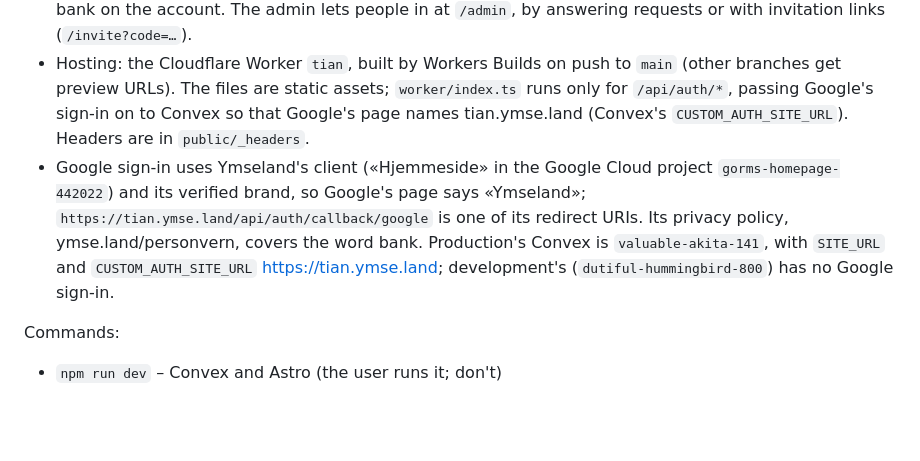
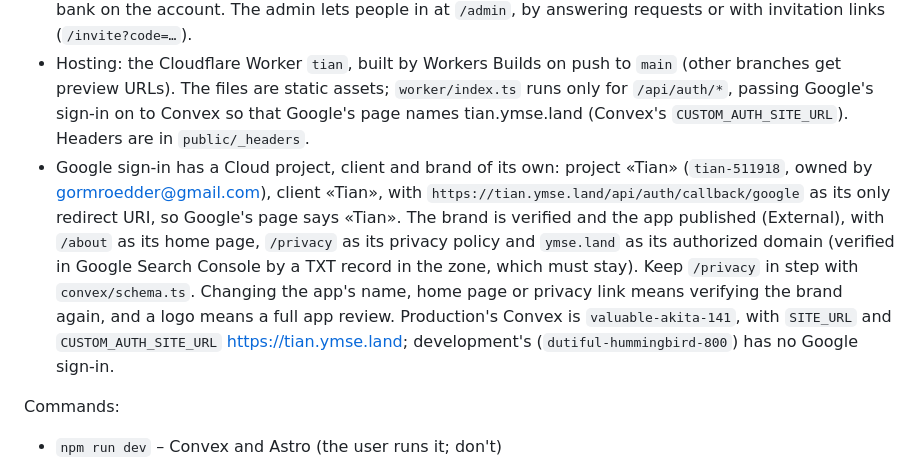
Before and after one commit to octagorm/tian, a Markdown page: AGENTS.md, the part around the change. Rendered like a GitHub page; blank space fills up the shorter version.

Commit message:
AGENTS.md: Tian's own Google project, client and brand
Co-Authored-By: Claude Opus 5.5 <noreply@anthropic.com>

```diff
--- a/AGENTS.md
+++ b/AGENTS.md
@@ -8,7 +8,7 @@ Tian (天, *tiān*: day, sky; 天天向上, a little further every day) is a set
 - The game is `src/app/`; paths below without a folder are in it. The page is `src/pages/index.astro`; `/admin` and `/invite` are for access.
 - Convex (project `tian`) keeps the word bank of members (`convex/bank.ts`) and who they are (`convex/access.ts`): anyone can sign in with Google, but only the admin (Gorm) and members keep their bank on the account. The admin lets people in at `/admin`, by answering requests or with invitation links (`/invite?code=…`).
 - Hosting: the Cloudflare Worker `tian`, built by Workers Builds on push to `main` (other branches get preview URLs). The files are static assets; `worker/index.ts` runs only for `/api/auth/*`, passing Google's sign-in on to Convex so that Google's page names tian.ymse.land (Convex's `CUSTOM_AUTH_SITE_URL`). Headers are in `public/_headers`.
-- Google sign-in uses Ymseland's client («Hjemmeside» in the Google Cloud project `gorms-homepage-442022`) and its verified brand, so Google's page says «Ymseland»; `https://tian.ymse.land/api/auth/callback/google` is one of its redirect URIs. Its privacy policy, ymse.land/personvern, covers the word bank. Production's Convex is `valuable-akita-141`, with `SITE_URL` and `CUSTOM_AUTH_SITE_URL` https://tian.ymse.land; development's (`dutiful-hummingbird-800`) has no Google sign-in.
+- Google sign-in has a Cloud project, client and brand of its own: project «Tian» (`tian-511918`, owned by gormroedder@gmail.com), client «Tian», with `https://tian.ymse.land/api/auth/callback/google` as its only redirect URI, so Google's page says «Tian». The brand is verified and the app published (External), with `/about` as its home page, `/privacy` as its privacy policy and `ymse.land` as its authorized domain (verified in Google Search Console by a TXT record in the zone, which must stay). Keep `/privacy` in step with `convex/schema.ts`. Changing the app's name, home page or privacy link means verifying the brand again, and a logo means a full app review. Production's Convex is `valuable-akita-141`, with `SITE_URL` and `CUSTOM_AUTH_SITE_URL` https://tian.ymse.land; development's (`dutiful-hummingbird-800`) has no Google sign-in.
 
 Commands:
 
```
